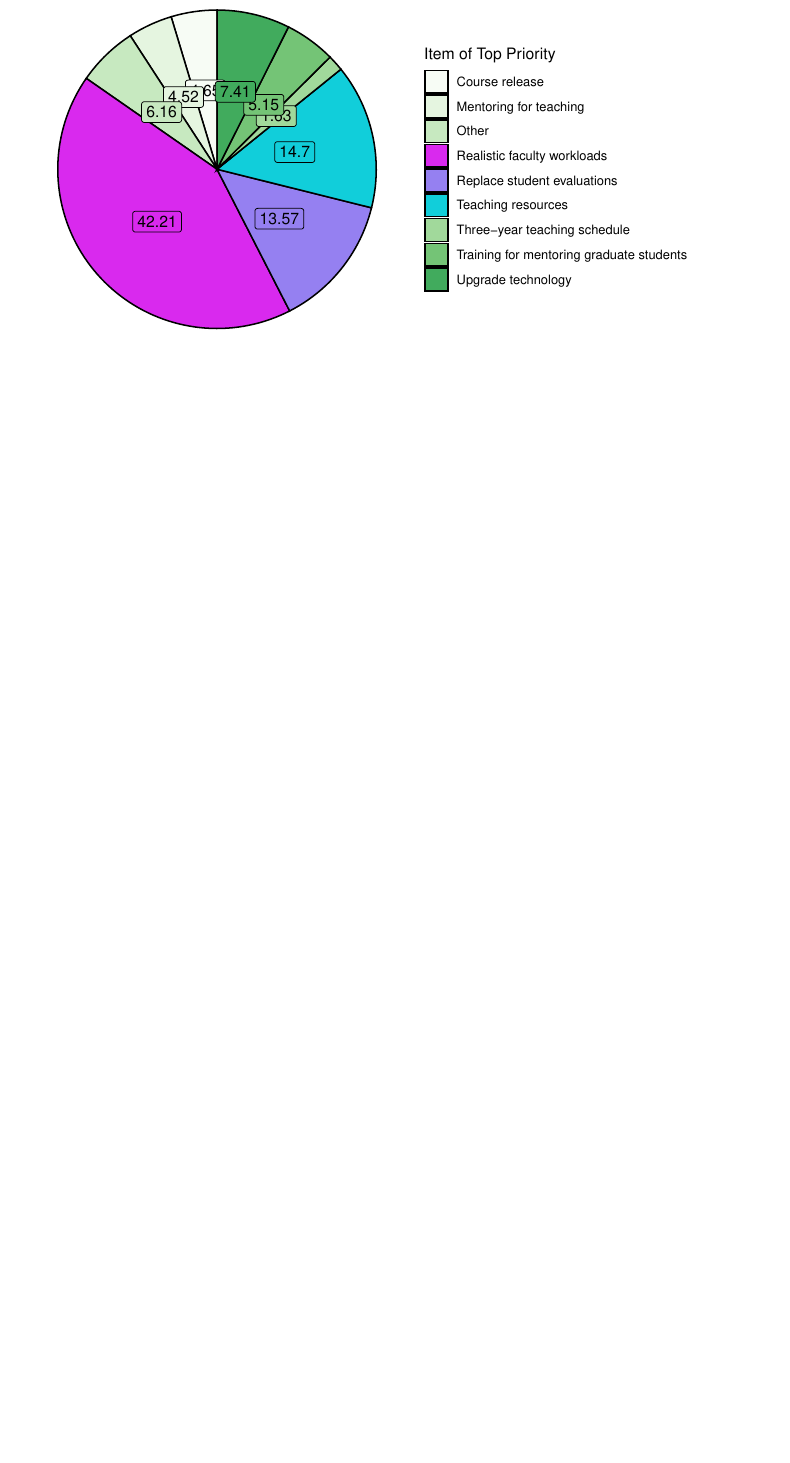
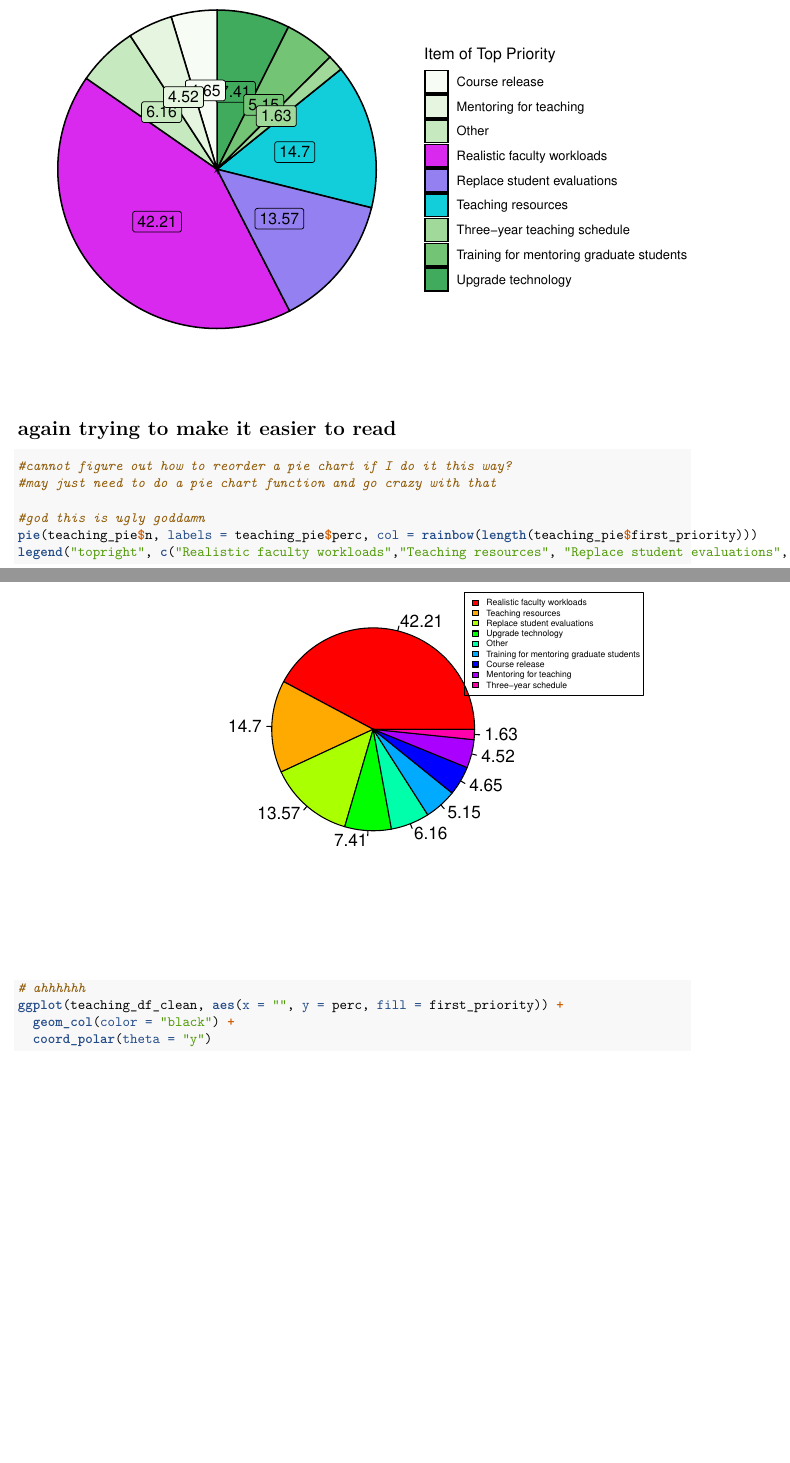
Before and after one commit to nliftman/Wellness-Survey, an R Markdown document (top_priority_item.Rmd): part of page 4 of 8 before the commit and two parts of pages 4 and 5 of 10 after it, the two joined at a grey line, cut so that both start at the same text, the shorter picture padded with empty space. Rendered offline with R 4.5, knitr and Pandoc, then LaTeX, with nearby package versions.

Commit message:
trying to break up the ones that are so small so we can view them better

````diff
--- a/top_priority_item.Rmd
+++ b/top_priority_item.Rmd
@@ -83,6 +86,24 @@ ggplot(teaching_df_clean, aes(x = "", y = perc, fill = first_priority)) +
        fill = "Item of Top Priority") +
   scale_fill_manual(values = c("#f7fcf5", "#e5f5e0", "#c7e9c0", "#d929ee", "#9580F1","#11ceda", "#a1d99b", "#74c476", "#41ab5d"))
 ```
+
+# again trying to make it easier to read
+```{r}
+#cannot figure out how to reorder a pie chart if I do it this way?
+#may just need to do a pie chart function and go crazy with that
+
+#god this is ugly goddamn
+pie(teaching_pie$n, labels = teaching_pie$perc, col = rainbow(length(teaching_pie$first_priority)))
+legend("topright", c("Realistic faculty workloads","Teaching resources", "Replace student evaluations", "Upgrade technology", "Other", "Training for mentoring graduate students", "Course release", "Mentoring for teaching", "Three-year schedule"), cex = 0.5, fill = rainbow(length(teaching_pie$first_priority)))
+
+# ahhhhhh
+ggplot(teaching_df_clean, aes(x = "", y = perc, fill = first_priority)) +
+  geom_col(color = "black") +
+  coord_polar(theta = "y")
+
+```
+
+
 
 # attempting to make the pie chart easier to read!
 
````
Also changed, not shown: top_priority_item.Rmd (9 more changed lines).
